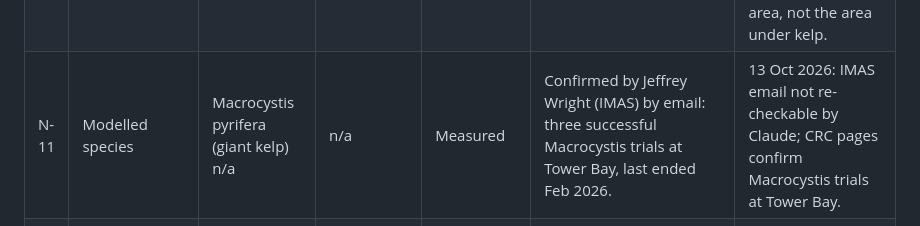
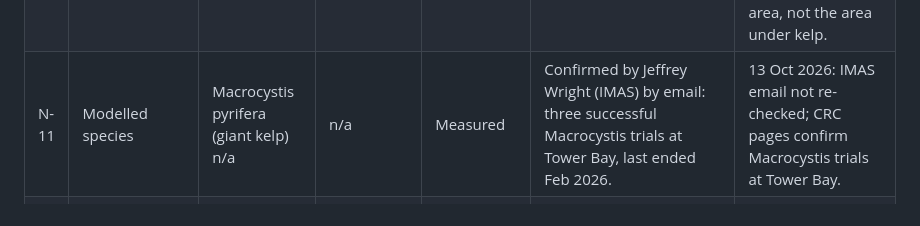
Before and after one commit to Varshitha2912/seatrace, a Markdown page: seatrace/reports/seatrace_report.md, the part around the change. GitHub-like rendering.

Commit message:
Reword the N-11 verification note in the generated report
Same wording change as config/coefficients.py.

Co-Authored-By: Claude Opus 5.5 <noreply@anthropic.com>
Claude-Session: https://claude.ai/code/session_01TjcqA39KkbKaNmCYJvLqdQ

```diff
--- a/seatrace/reports/seatrace_report.md
+++ b/seatrace/reports/seatrace_report.md
@@ -103,7 +103,7 @@ Monthly split uses an assumed growth curve (N-21); the total does not depend on
 | N-08 | Growing season window | May to November 2024 months | n/a | Measured | Blue Economy CRC harvest note (22 Nov 2024): Tinderbox harvested ~6 months after outplanting; Tower Bay due for harvest the following week. Matches N-12 (14 clear scenes May-Nov 2024). Biancacci et al. (2022): April deployment, harvest window July-August in other Tasmanian sites. | 13 Oct 2026: changed from April-August to the 2024 trial window. |
 | N-09 | Farm location | 4 corners lat / lon (WGS84) | n/a | Measured | MAST Notice to Mariners M276-26(T), D'Entrecasteaux Channel, Tower Bay - Mooring Works, 4 Aug 2026. | 13 Oct 2026: all four corners confirmed against MAST M276-26(T) and M178-21(T). Notice describes the permit area only, not the kelp infrastructure. |
 | N-10 | Farm area | 7.875 hectares | n/a | Measured | Shoelace formula on the N-09 corners (~436 x 184 m). | 13 Oct 2026: geodesic area of N-09 = 7.873 ha (pyproj, WGS84). This is the permit area, not the area under kelp. |
-| N-11 | Modelled species | Macrocystis pyrifera (giant kelp) n/a | n/a | Measured | Confirmed by Jeffrey Wright (IMAS) by email: three successful Macrocystis trials at Tower Bay, last ended Feb 2026. | 13 Oct 2026: IMAS email not re-checkable by Claude; CRC pages confirm Macrocystis trials at Tower Bay. |
+| N-11 | Modelled species | Macrocystis pyrifera (giant kelp) n/a | n/a | Measured | Confirmed by Jeffrey Wright (IMAS) by email: three successful Macrocystis trials at Tower Bay, last ended Feb 2026. | 13 Oct 2026: IMAS email not re-checked; CRC pages confirm Macrocystis trials at Tower Bay. |
 | N-12 | Usable Sentinel-2 scenes | 14 clear (May-Nov 2024); 24 clear (Jun 2025-Feb 2026) scenes per trial | n/a | Measured | Copernicus Browser statistical time series, Sentinel-2 L2A over the N-09 polygon, 161 acquisitions (redone 2 Oct 2026). | 13 Oct 2026: not re-checked (Copernicus counts from 2 Oct). Windows agree with the CRC harvest note. |
 | N-13 | Dry matter fraction | 0.1 fraction of wet weight | 0.055 - 0.12 | Literature-derived | Reed & Brzezinski (2009): dry weight is 10% of wet (as used by Bayley et al. 2017); Duarte et al. (2017) use 0.1; SBC LTER data imply ~0.09; FAO (North America) 88.2% water = 0.118. Low end 0.055: Forbes et al. (2025) Tasmanian harvest records (not re-checked; may describe processed kelp). | 13 Oct 2026: 0.10 confirmed via Bayley et al. 2017 and Duarte et al. 2017. Forbes 2025 full text could not be opened. |
 | N-14 | Kelp yield per hectare (wild forests) | 12.0 tonnes wet per hectare | 10 - 20 t/ha | Transferred region | Forbes et al. (2025) J. Phycol.: historical Tasmanian surveys 10-12 t/ha; Alginates Australia records mean 12, max 20 t/ha (not re-checked 13 Oct 2026). | 13 Oct 2026: not re-checked (Forbes 2025 page did not open). Use changed to scenario only. |
```
